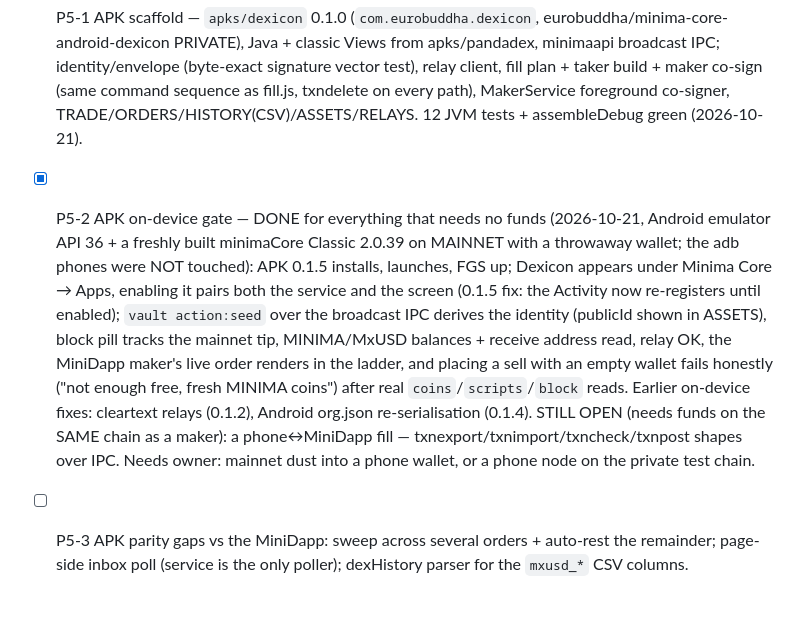
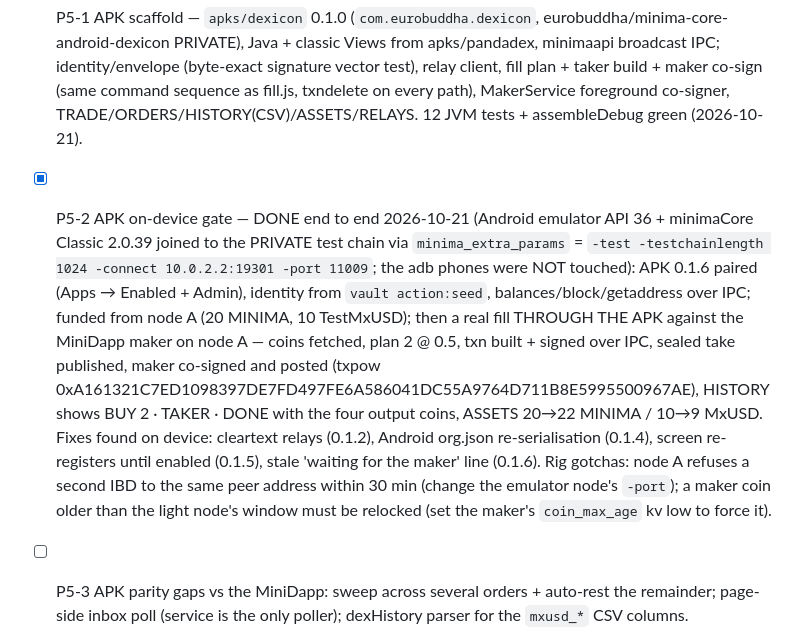
Before and after one commit to eurobuddha/dexicon, a Markdown page: tasks/plan.md, the part around the change. Rendered like a GitHub page; blank space fills up the shorter version.

Commit message:
plan: P5-2 done — first end-to-end fill through the APK on the private test chain

```diff
--- a/tasks/plan.md
+++ b/tasks/plan.md
@@ -55,6 +55,6 @@ Executed by `/build auto`. One task = one commit. Status: `[ ]` pending, `[x]` d
 
 ## Phase 5 — APK pair · Phase 6 — swarm transport
 - [x] P5-1 APK scaffold — `apks/dexicon` 0.1.0 (`com.eurobuddha.dexicon`, eurobuddha/minima-core-android-dexicon PRIVATE), Java + classic Views from apks/pandadex, minimaapi broadcast IPC; identity/envelope (byte-exact signature vector test), relay client, fill plan + taker build + maker co-sign (same command sequence as fill.js, txndelete on every path), MakerService foreground co-signer, TRADE/ORDERS/HISTORY(CSV)/ASSETS/RELAYS. 12 JVM tests + assembleDebug green (2026-10-21).
-- [x] P5-2 APK on-device gate — DONE for everything that needs no funds (2026-10-21, Android emulator API 36 + a freshly built minimaCore Classic 2.0.39 on MAINNET with a throwaway wallet; the adb phones were NOT touched): APK 0.1.5 installs, launches, FGS up; Dexicon appears under Minima Core → Apps, enabling it pairs both the service and the screen (0.1.5 fix: the Activity now re-registers until enabled); `vault action:seed` over the broadcast IPC derives the identity (publicId shown in ASSETS), block pill tracks the mainnet tip, MINIMA/MxUSD balances + receive address read, relay OK, the MiniDapp maker's live order renders in the ladder, and placing a sell with an empty wallet fails honestly ("not enough free, fresh MINIMA coins") after real `coins`/`scripts`/`block` reads. Earlier on-device fixes: cleartext relays (0.1.2), Android org.json re-serialisation (0.1.4). STILL OPEN (needs funds on the SAME chain as a maker): a phone↔MiniDapp fill — txnexport/txnimport/txncheck/txnpost shapes over IPC. Needs owner: mainnet dust into a phone wallet, or a phone node on the private test chain.
+- [x] P5-2 APK on-device gate — DONE end to end 2026-10-21 (Android emulator API 36 + minimaCore Classic 2.0.39 joined to the PRIVATE test chain via `minima_extra_params` = `-test -testchainlength 1024 -connect 10.0.2.2:19301 -port 11009`; the adb phones were NOT touched): APK 0.1.6 paired (Apps → Enabled + Admin), identity from `vault action:seed`, balances/block/getaddress over IPC; funded from node A (20 MINIMA, 10 TestMxUSD); then a real fill THROUGH THE APK against the MiniDapp maker on node A — coins fetched, plan 2 @ 0.5, txn built + signed over IPC, sealed take published, maker co-signed and posted (txpow 0xA161321C7ED1098397DE7FD497FE6A586041DC55A9764D711B8E5995500967AE), HISTORY shows BUY 2 · TAKER · DONE with the four output coins, ASSETS 20→22 MINIMA / 10→9 MxUSD. Fixes found on device: cleartext relays (0.1.2), Android org.json re-serialisation (0.1.4), screen re-registers until enabled (0.1.5), stale 'waiting for the maker' line (0.1.6). Rig gotchas: node A refuses a second IBD to the same peer address within 30 min (change the emulator node's `-port`); a maker coin older than the light node's window must be relocked (set the maker's `coin_max_age` kv low to force it).
 - [ ] P5-3 APK parity gaps vs the MiniDapp: sweep across several orders + auto-rest the remainder; page-side inbox poll (service is the only poller); dexHistory parser for the `mxusd_*` CSV columns.
 - [ ] P6 Swarm transport (keets topic carrying the same envelopes) — later, as planned.
```
